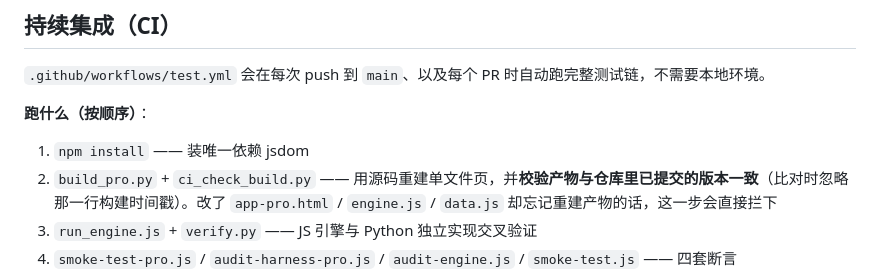
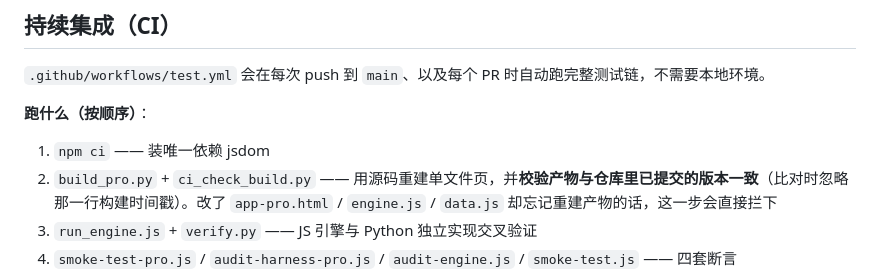
Before and after one commit to Singhualee/etf-rotation-backtest, a Markdown page: README.md, the part around the change. Rendered like a GitHub page.

Commit message:
README: CI 章节的安装命令统一为 npm ci
上一次提交已把 workflow 改用 npm ci(有 package-lock.json, 可复现),
README 里还留着 npm install, 两者说法不一致。已统一。

```diff
--- a/README.md
+++ b/README.md
@@ -256,7 +256,7 @@ node stress-test-pro.js
 
 **跑什么（按顺序）**：
 
-1. `npm install` —— 装唯一依赖 jsdom
+1. `npm ci` —— 装唯一依赖 jsdom
 2. `build_pro.py` + `ci_check_build.py` —— 用源码重建单文件页，并**校验产物与仓库里已提交的版本一致**（比对时忽略那一行构建时间戳）。改了 `app-pro.html` / `engine.js` / `data.js` 却忘记重建产物的话，这一步会直接拦下
 3. `run_engine.js` + `verify.py` —— JS 引擎与 Python 独立实现交叉验证
 4. `smoke-test-pro.js` / `audit-harness-pro.js` / `audit-engine.js` / `smoke-test.js` —— 四套断言
```
